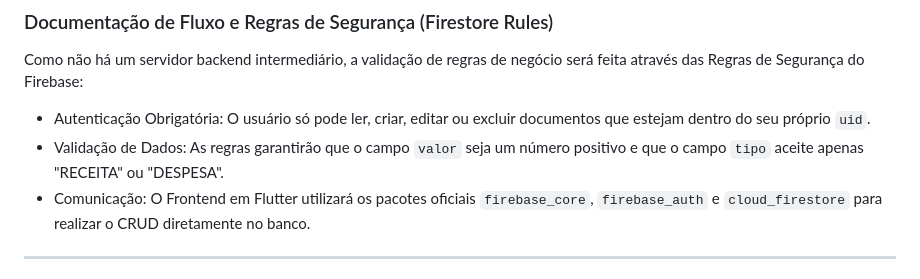
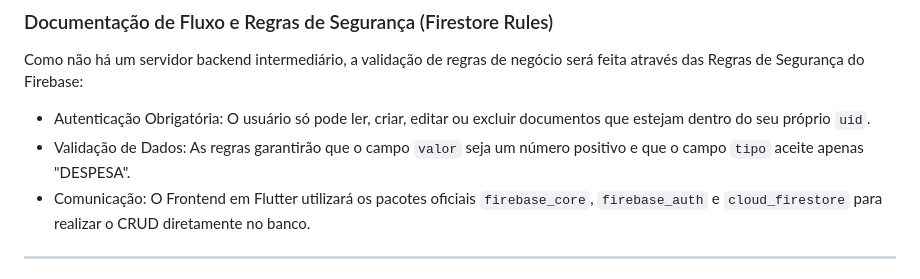
Before and after one commit to ademar-costa/projeto-DevOps-LearMoney, a Markdown page: README.md, the part around the change. Rendered like a GitHub page.

Commit message:
atualização do readme

```diff
--- a/README.md
+++ b/README.md
@@ -47,7 +47,7 @@ O armazenamento segue o padrão NoSQL orientado a documentos, estruturado para g
 ### Documentação de Fluxo e Regras de Segurança (Firestore Rules)
 Como não há um servidor backend intermediário, a validação de regras de negócio será feita através das Regras de Segurança do Firebase:
 - Autenticação Obrigatória: O usuário só pode ler, criar, editar ou excluir documentos que estejam dentro do seu próprio `uid`.
-- Validação de Dados: As regras garantirão que o campo `valor`  seja um número positivo e que o campo `tipo` aceite apenas "RECEITA" ou "DESPESA".
+- Validação de Dados: As regras garantirão que o campo `valor`  seja um número positivo e que o campo `tipo` aceite apenas "DESPESA".
 - Comunicação: O Frontend em Flutter utilizará os pacotes oficiais `firebase_core`, `firebase_auth`  e `cloud_firestore` para realizar o CRUD diretamente no banco.
 ---
 ### Modelagem e Casos de Uso
```
